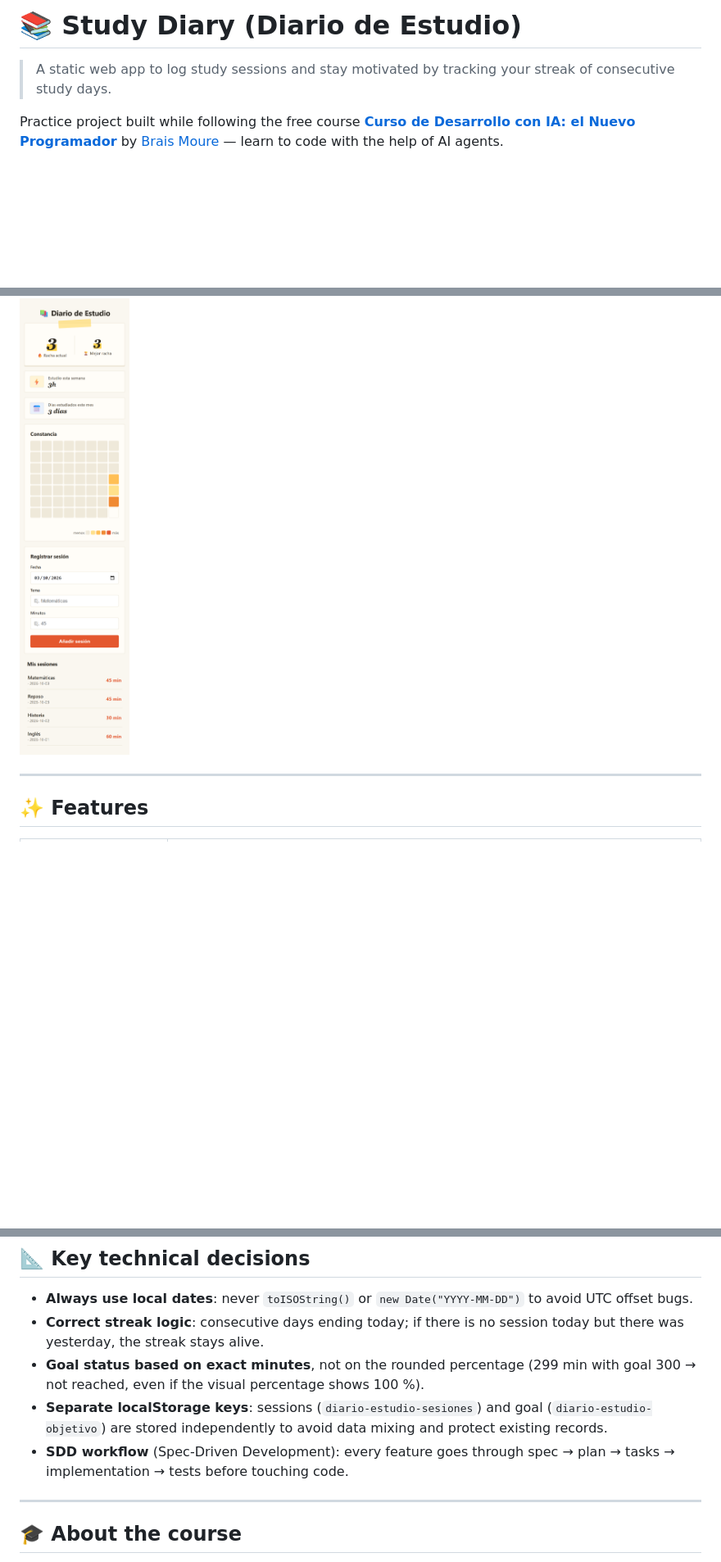
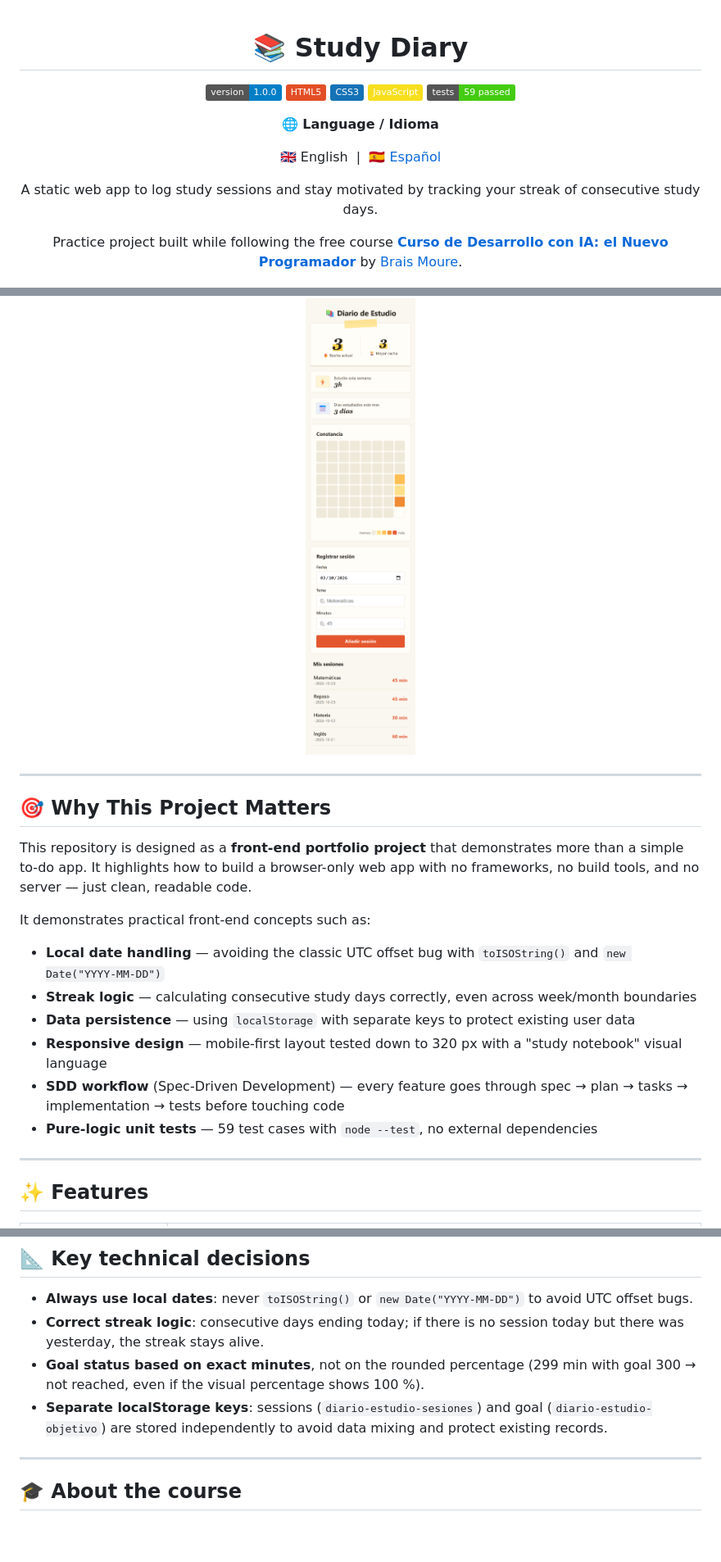
Before and after one commit to CarlosArman/MyStudyDiary, a Markdown page: README.md, 3 parts joined by grey strips. Shown at 82% size. Rendered like a GitHub page; badges without logos; blank space fills up the shorter version.

Commit message:
docs: add bilingual README (English + Spanish) for GitHub portfolio

```diff
--- a/README.md
+++ b/README.md
@@ -1,10 +1,39 @@
-# 📚 Study Diary (Diario de Estudio)
+<div align="center">
 
-> A static web app to log study sessions and stay motivated by tracking your streak of consecutive study days.
+# 📚 Study Diary
 
-Practice project built while following the free course **[Curso de Desarrollo con IA: el Nuevo Programador](https://mouredev.com)** by [Brais Moure](https://github.com/mouredev) — learn to code with the help of AI agents.
+![Version](https://img.shields.io/badge/version-1.0.0-blue?style=flat)
+![HTML5](https://img.shields.io/badge/HTML5-E34F26?style=flat&logo=html5&logoColor=white)
+![CSS3](https://img.shields.io/badge/CSS3-1572B6?style=flat&logo=css3&logoColor=white)
+![JavaScript](https://img.shields.io/badge/JavaScript-F7DF1E?style=flat&logo=javascript&logoColor=black)
+![Tests](https://img.shields.io/badge/tests-59%20passed-brightgreen?style=flat)
+
+🌐 **Language / Idioma**
+
+🇬🇧 English &nbsp;|&nbsp; [🇪🇸 Español](README.es.md)
+
+A static web app to log study sessions and stay motivated by tracking your streak of consecutive study days.
+
+Practice project built while following the free course **[Curso de Desarrollo con IA: el Nuevo Programador](https://mouredev.com)** by [Brais Moure](https://github.com/mouredev).
 
 ![Mobile screenshot](captura-movil-375px.png)
+
+</div>
+
+---
+
+## 🎯 Why This Project Matters
+
+This repository is designed as a **front-end portfolio project** that demonstrates more than a simple to-do app. It highlights how to build a browser-only web app with no frameworks, no build tools, and no server — just clean, readable code.
+
+It demonstrates practical front-end concepts such as:
+
+- **Local date handling** — avoiding the classic UTC offset bug with `toISOString()` and `new Date("YYYY-MM-DD")`
+- **Streak logic** — calculating consecutive study days correctly, even across week/month boundaries
+- **Data persistence** — using `localStorage` with separate keys to protect existing user data
+- **Responsive design** — mobile-first layout tested down to 320 px with a "study notebook" visual language
+- **SDD workflow** (Spec-Driven Development) — every feature goes through spec → plan → tasks → implementation → tests before touching code
+- **Pure-logic unit tests** — 59 test cases with `node --test`, no external dependencies
 
 ---
 
@@ -83,7 +108,6 @@ node --test test/test-objetivo.js
 - **Correct streak logic**: consecutive days ending today; if there is no session today but there was yesterday, the streak stays alive.
 - **Goal status based on exact minutes**, not on the rounded percentage (299 min with goal 300 → not reached, even if the visual percentage shows 100 %).
 - **Separate localStorage keys**: sessions (`diario-estudio-sesiones`) and goal (`diario-estudio-objetivo`) are stored independently to avoid data mixing and protect existing records.
-- **SDD workflow** (Spec-Driven Development): every feature goes through spec → plan → tasks → implementation → tests before touching code.
 
 ---
 
```
Also changed, not shown: other parts of README.md (+0 -4 lines), README.es.md (added, +128 -0 lines).
